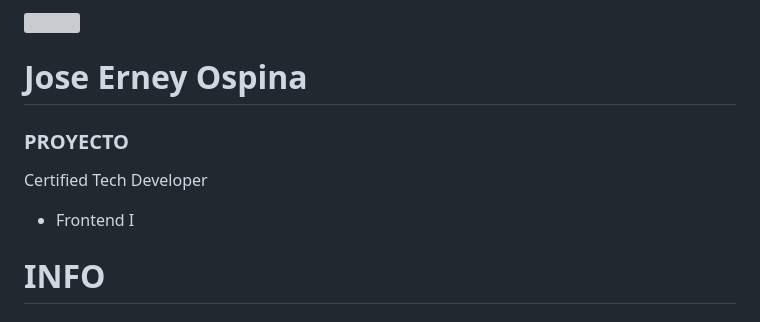
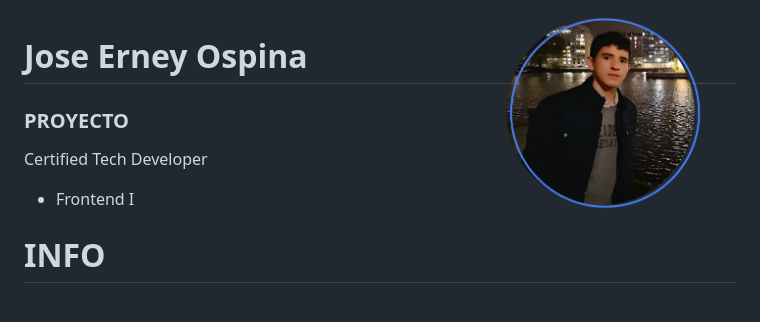
Before and after one commit to JoseOsp/dh_frontend1, a Markdown page: README.md, the part around the change. Rendered like a GitHub page; pictures changed too: assets/joseErneyOspina.png (added); grey boxes are pictures that could not be loaded.

Commit message:
( Git )—[ Project root ]— Update README

```diff
--- a/README.md
+++ b/README.md
@@ -1,4 +1,4 @@
-<a href="https://www.behance.net/JoseOsp"><img src="/joseErneyOspina.png" height="200" align="right"></a>
+<a href="https://www.behance.net/JoseOsp"><img src="/assets/joseErneyOspina.png" height="200" align="right"></a>
 # Jose Erney Ospina
 
 ### PROYECTO
```
